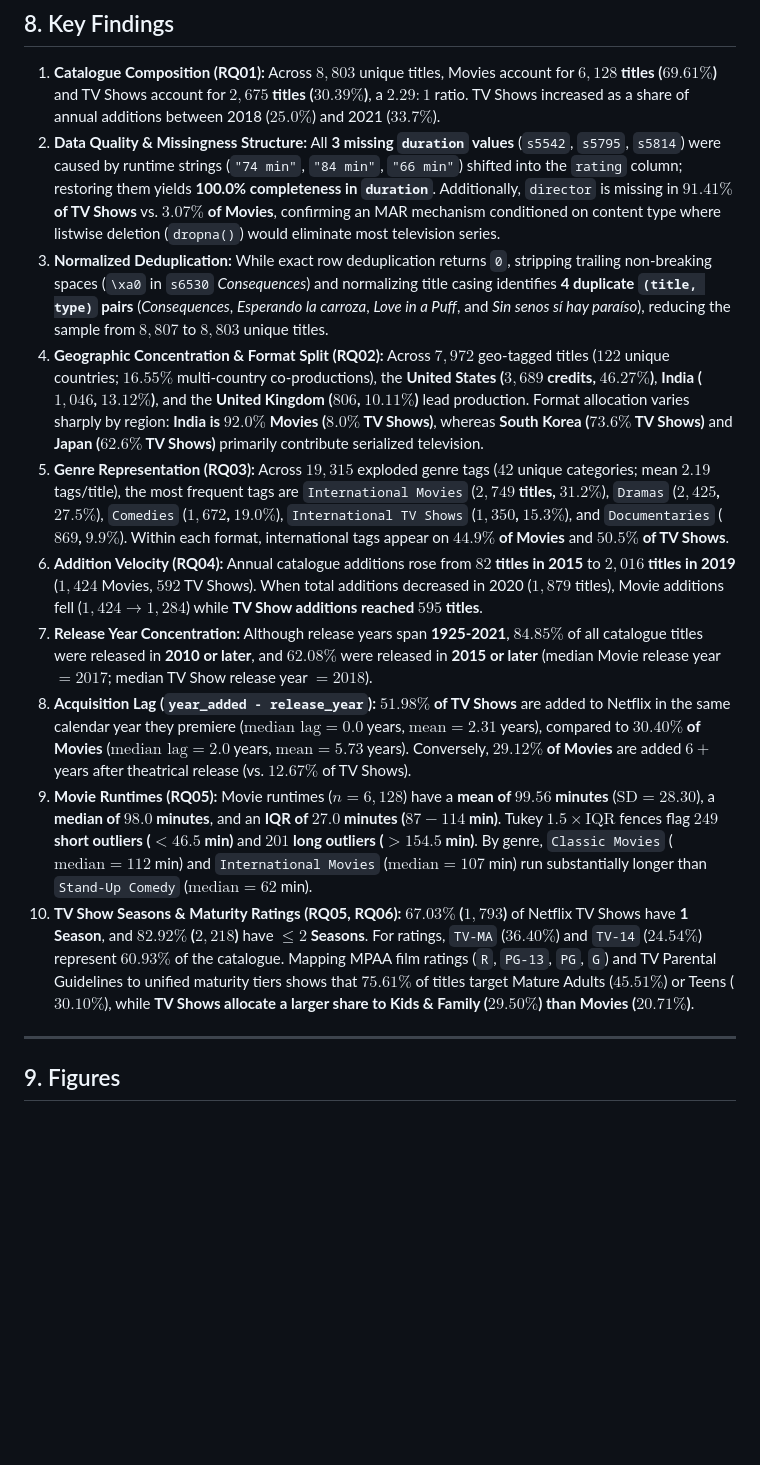
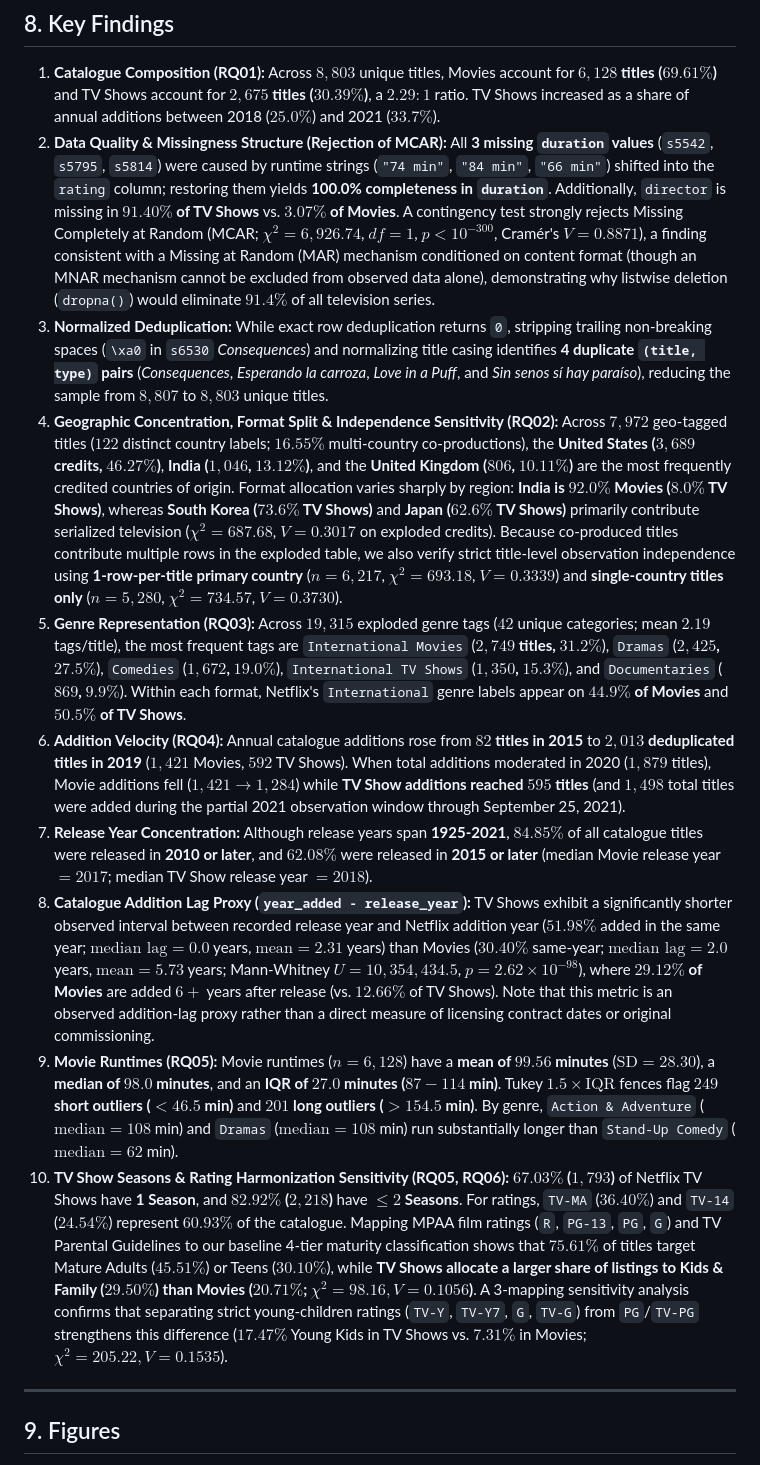
Before and after one commit to DavidDeez/netflix-content-analytics, a Markdown page: README.md, the part around one of its changes. Drawn GitHub-style; blank space fills up the shorter version.

Commit message:
fix(methodology): add MCAR rejection wording, 1-row-per-title independence sensitivity tests, addition-lag proxy qualification, and 3-mapping rating sensitivity analysis

```diff
--- a/README.md
+++ b/README.md
@@ -139,15 +139,15 @@ streamlit run app.py
 ## 8. Key Findings
 
 1. **Catalogue Composition (RQ01):** Across $8,803$ unique titles, Movies account for **$6,128$ titles ($69.61\%$)** and TV Shows account for **$2,675$ titles ($30.39\%$)**, a $2.29 : 1$ ratio. TV Shows increased as a share of annual additions between 2018 ($25.0\%$) and 2021 ($33.7\%$).
-2. **Data Quality & Missingness Structure:** All **3 missing `duration` values** (`s5542`, `s5795`, `s5814`) were caused by runtime strings (`"74 min"`, `"84 min"`, `"66 min"`) shifted into the `rating` column; restoring them yields **100.0% completeness in `duration`**. Additionally, `director` is missing in **$91.41\%$ of TV Shows** vs. **$3.07\%$ of Movies**, confirming an MAR mechanism conditioned on content type where listwise deletion (`dropna()`) would eliminate most television series.
+2. **Data Quality & Missingness Structure (Rejection of MCAR):** All **3 missing `duration` values** (`s5542`, `s5795`, `s5814`) were caused by runtime strings (`"74 min"`, `"84 min"`, `"66 min"`) shifted into the `rating` column; restoring them yields **100.0% completeness in `duration`**. Additionally, `director` is missing in **$91.40\%$ of TV Shows** vs. **$3.07\%$ of Movies**. A contingency test strongly rejects Missing Completely at Random (MCAR; $\chi^2 = 6,926.74$, $df = 1$, $p < 10^{-300}$, Cramér's $V = 0.8871$), a finding consistent with a Missing at Random (MAR) mechanism conditioned on content format (though an MNAR mechanism cannot be excluded from observed data alone), demonstrating why listwise deletion (`dropna()`) would eliminate $91.4\%$ of all television series.
 3. **Normalized Deduplication:** While exact row deduplication returns `0`, stripping trailing non-breaking spaces (`\xa0` in `s6530` *Consequences*) and normalizing title casing identifies **4 duplicate `(title, type)` pairs** (*Consequences*, *Esperando la carroza*, *Love in a Puff*, and *Sin senos sí hay paraíso*), reducing the sample from $8,807$ to $8,803$ unique titles.
-4. **Geographic Concentration & Format Split (RQ02):** Across $7,972$ geo-tagged titles ($122$ unique countries; $16.55\%$ multi-country co-productions), the **United States ($3,689$ credits, $46.27\%$)**, **India ($1,046$, $13.12\%$)**, and the **United Kingdom ($806$, $10.11\%$)** lead production. Format allocation varies sharply by region: **India is $92.0\%$ Movies ($8.0\%$ TV Shows)**, whereas **South Korea ($73.6\%$ TV Shows)** and **Japan ($62.6\%$ TV Shows)** primarily contribute serialized television.
-5. **Genre Representation (RQ03):** Across $19,315$ exploded genre tags ($42$ unique categories; mean $2.19$ tags/title), the most frequent tags are `International Movies` (**$2,749$ titles, $31.2\%$**), `Dramas` (**$2,425$, $27.5\%$**), `Comedies` (**$1,672$, $19.0\%$**), `International TV Shows` (**$1,350$, $15.3\%$**), and `Documentaries` (**$869$, $9.9\%$**). Within each format, international tags appear on **$44.9\%$ of Movies** and **$50.5\%$ of TV Shows**.
-6. **Addition Velocity (RQ04):** Annual catalogue additions rose from **$82$ titles in 2015** to **$2,016$ titles in 2019** ($1,424$ Movies, $592$ TV Shows). When total additions decreased in 2020 ($1,879$ titles), Movie additions fell ($1,424 \rightarrow 1,284$) while **TV Show additions reached $595$ titles**.
+4. **Geographic Concentration, Format Split & Independence Sensitivity (RQ02):** Across $7,972$ geo-tagged titles ($122$ distinct country labels; $16.55\%$ multi-country co-productions), the **United States ($3,689$ credits, $46.27\%$)**, **India ($1,046$, $13.12\%$)**, and the **United Kingdom ($806$, $10.11\%$)** are the most frequently credited countries of origin. Format allocation varies sharply by region: **India is $92.0\%$ Movies ($8.0\%$ TV Shows)**, whereas **South Korea ($73.6\%$ TV Shows)** and **Japan ($62.6\%$ TV Shows)** primarily contribute serialized television ($\chi^2 = 687.68$, $V = 0.3017$ on exploded credits). Because co-produced titles contribute multiple rows in the exploded table, we also verify strict title-level observation independence using **1-row-per-title primary country** ($n = 6,217$, $\chi^2 = 693.18$, $V = 0.3339$) and **single-country titles only** ($n = 5,280$, $\chi^2 = 734.57$, $V = 0.3730$).
+5. **Genre Representation (RQ03):** Across $19,315$ exploded genre tags ($42$ unique categories; mean $2.19$ tags/title), the most frequent tags are `International Movies` (**$2,749$ titles, $31.2\%$**), `Dramas` (**$2,425$, $27.5\%$**), `Comedies` (**$1,672$, $19.0\%$**), `International TV Shows` (**$1,350$, $15.3\%$**), and `Documentaries` (**$869$, $9.9\%$**). Within each format, Netflix's `International` genre labels appear on **$44.9\%$ of Movies** and **$50.5\%$ of TV Shows**.
+6. **Addition Velocity (RQ04):** Annual catalogue additions rose from **$82$ titles in 2015** to **$2,013$ deduplicated titles in 2019** ($1,421$ Movies, $592$ TV Shows). When total additions moderated in 2020 ($1,879$ titles), Movie additions fell ($1,421 \rightarrow 1,284$) while **TV Show additions reached $595$ titles** (and $1,498$ total titles were added during the partial 2021 observation window through September 25, 2021).
 7. **Release Year Concentration:** Although release years span **1925-2021**, **$84.85\%$** of all catalogue titles were released in **2010 or later**, and **$62.08\%$** were released in **2015 or later** (median Movie release year $= 2017$; median TV Show release year $= 2018$).
-8. **Acquisition Lag (`year_added - release_year`):** **$51.98\%$ of TV Shows** are added to Netflix in the same calendar year they premiere ($\text{median lag} = 0.0$ years, $\text{mean} = 2.31$ years), compared to **$30.40\%$ of Movies** ($\text{median lag} = 2.0$ years, $\text{mean} = 5.73$ years). Conversely, **$29.12\%$ of Movies** are added $6+$ years after theatrical release (vs. $12.67\%$ of TV Shows).
-9. **Movie Runtimes (RQ05):** Movie runtimes ($n = 6,128$) have a **mean of $99.56$ minutes** ($\text{SD} = 28.30$), a **median of $98.0$ minutes**, and an **IQR of $27.0$ minutes ($87-114$ min)**. Tukey $1.5\times\text{IQR}$ fences flag **$249$ short outliers ($<46.5$ min)** and **$201$ long outliers ($>154.5$ min)**. By genre, `Classic Movies` ($\text{median} = 112$ min) and `International Movies` ($\text{median} = 107$ min) run substantially longer than `Stand-Up Comedy` ($\text{median} = 62$ min).
-10. **TV Show Seasons & Maturity Ratings (RQ05, RQ06):** **$67.03\%$ ($1,793$)** of Netflix TV Shows have **1 Season**, and **$82.92\%$ ($2,218$)** have **$\le 2$ Seasons**. For ratings, `TV-MA` ($36.40\%$) and `TV-14` ($24.54\%$) represent $60.93\%$ of the catalogue. Mapping MPAA film ratings (`R`, `PG-13`, `PG`, `G`) and TV Parental Guidelines to unified maturity tiers shows that **$75.61\%$** of titles target Mature Adults ($45.51\%$) or Teens ($30.10\%$), while **TV Shows allocate a larger share to Kids & Family ($29.50\%$) than Movies ($20.71\%$)**.
+8. **Catalogue Addition Lag Proxy (`year_added - release_year`):** TV Shows exhibit a significantly shorter observed interval between recorded release year and Netflix addition year ($51.98\%$ added in the same year; $\text{median lag} = 0.0$ years, $\text{mean} = 2.31$ years) than Movies ($30.40\%$ same-year; $\text{median lag} = 2.0$ years, $\text{mean} = 5.73$ years; Mann-Whitney $U = 10,354,434.5$, $p = 2.62 \times 10^{-98}$), where **$29.12\%$ of Movies** are added $6+$ years after release (vs. $12.66\%$ of TV Shows). Note that this metric is an observed addition-lag proxy rather than a direct measure of licensing contract dates or original commissioning.
+9. **Movie Runtimes (RQ05):** Movie runtimes ($n = 6,128$) have a **mean of $99.56$ minutes** ($\text{SD} = 28.30$), a **median of $98.0$ minutes**, and an **IQR of $27.0$ minutes ($87-114$ min)**. Tukey $1.5\times\text{IQR}$ fences flag **$249$ short outliers ($<46.5$ min)** and **$201$ long outliers ($>154.5$ min)**. By genre, `Action & Adventure` ($\text{median} = 108$ min) and `Dramas` ($\text{median} = 108$ min) run substantially longer than `Stand-Up Comedy` ($\text{median} = 62$ min).
+10. **TV Show Seasons & Rating Harmonization Sensitivity (RQ05, RQ06):** **$67.03\%$ ($1,793$)** of Netflix TV Shows have **1 Season**, and **$82.92\%$ ($2,218$)** have **$\le 2$ Seasons**. For ratings, `TV-MA` ($36.40\%$) and `TV-14` ($24.54\%$) represent $60.93\%$ of the catalogue. Mapping MPAA film ratings (`R`, `PG-13`, `PG`, `G`) and TV Parental Guidelines to our baseline 4-tier maturity classification shows that **$75.61\%$** of titles target Mature Adults ($45.51\%$) or Teens ($30.10\%$), while **TV Shows allocate a larger share of listings to Kids & Family ($29.50\%$) than Movies ($20.71\%$; $\chi^2 = 98.16, V = 0.1056$)**. A 3-mapping sensitivity analysis confirms that separating strict young-children ratings (`TV-Y`, `TV-Y7`, `G`, `TV-G`) from `PG`/`TV-PG` strengthens this difference ($17.47\%$ Young Kids in TV Shows vs. $7.31\%$ in Movies; $\chi^2 = 205.22, V = 0.1535$).
 
 ---
 
```
Also changed, not shown: other parts of README.md (+1 -1 lines), paper/Netflix_Content_Analytics_Research_Paper.md (+2 -2 lines), visuals/12_acquisition_lag_distribution.png, 3 other files.
